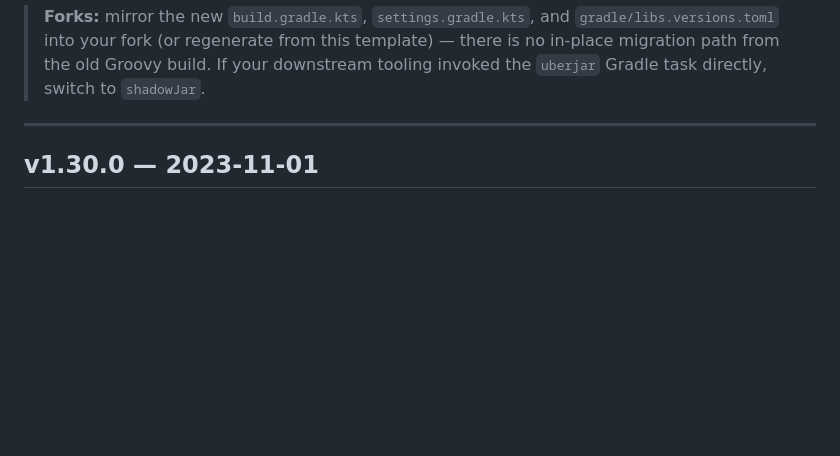
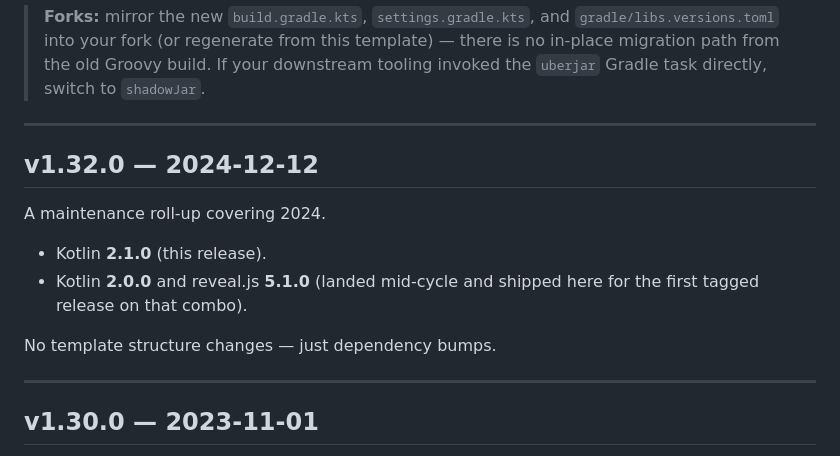
Before and after one commit to kslides/kslides-template, a Markdown page: RELEASE_NOTES.md, the part around the change. Drawn GitHub-style; blank space fills up the shorter version.

```diff
--- a/RELEASE_NOTES.md
+++ b/RELEASE_NOTES.md
@@ -56,6 +56,18 @@ removed.
 > template) — there is no in-place migration path from the old Groovy
 > build. If your downstream tooling invoked the `uberjar` Gradle task
 > directly, switch to `shadowJar`.
+
+---
+
+## v1.32.0 — 2024-12-12
+
+A maintenance roll-up covering 2024.
+
+- Kotlin **2.1.0** (this release).
+- Kotlin **2.0.0** and reveal.js **5.1.0** (landed mid-cycle and shipped
+  here for the first tagged release on that combo).
+
+No template structure changes — just dependency bumps.
 
 ---
 
```
Also changed, not shown: CHANGELOG.md (+10 -1 lines).
